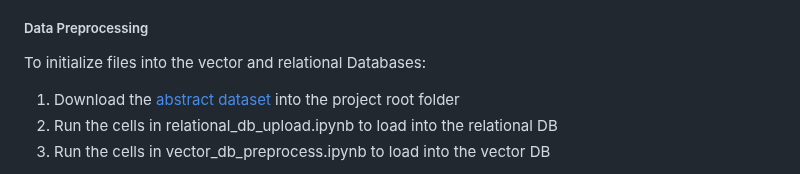
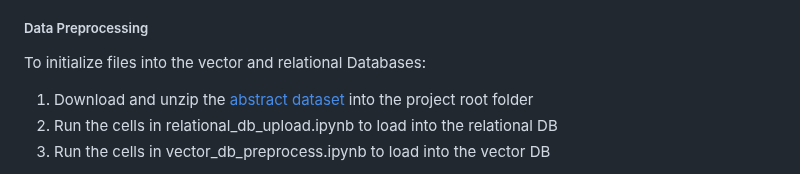
Before and after one commit to huaihuaiweng/CS6400-project, a Markdown page: README.md, the part around the change. GitHub-like rendering.

```diff
--- a/README.md
+++ b/README.md
@@ -56,7 +56,7 @@ crossover and obtain an N-dependent curve for the phase boundary.
 ##### Data Preprocessing
 
 To initialize files into the vector and relational Databases:
-1. Download the [abstract dataset](https://snap.stanford.edu/data/cit-HepTh-abstracts.tar.gz) into the project root folder
+1. Download and unzip the [abstract dataset](https://snap.stanford.edu/data/cit-HepTh-abstracts.tar.gz) into the project root folder
 2. Run the cells in relational_db_upload.ipynb to load into the relational DB
 3. Run the cells in vector_db_preprocess.ipynb to load into the vector DB
 
```
